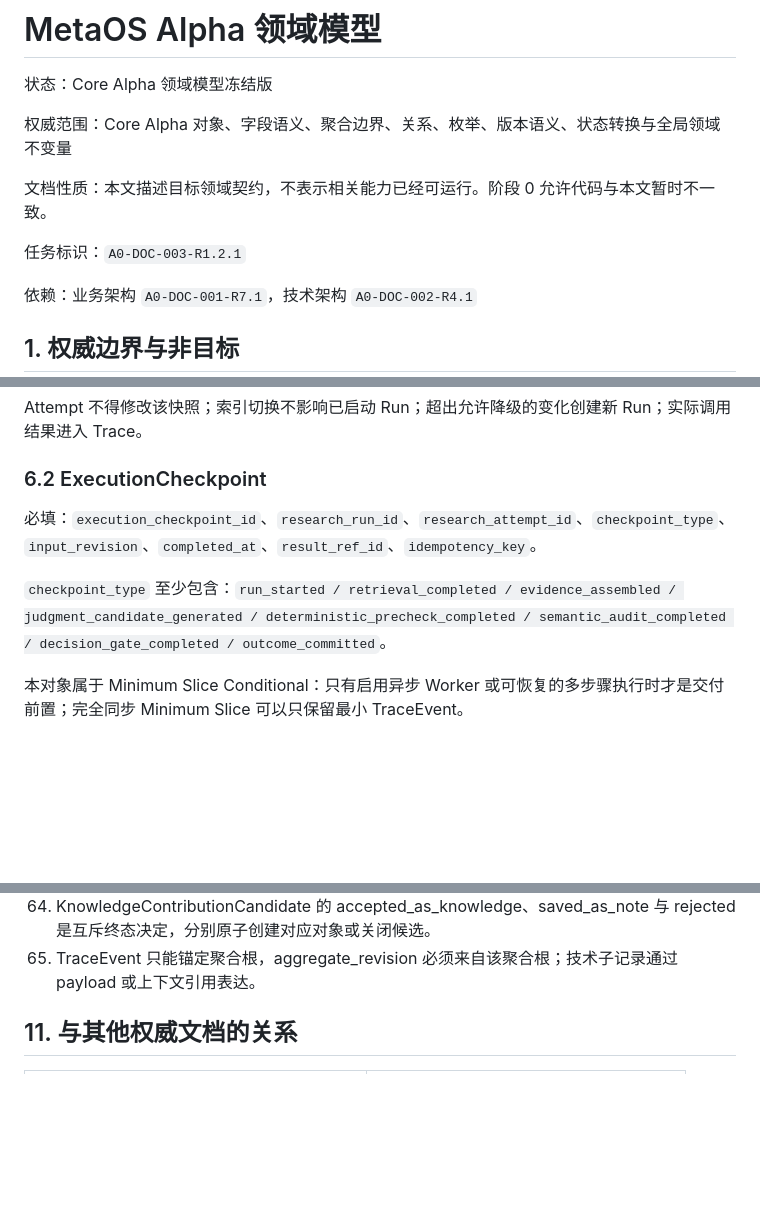
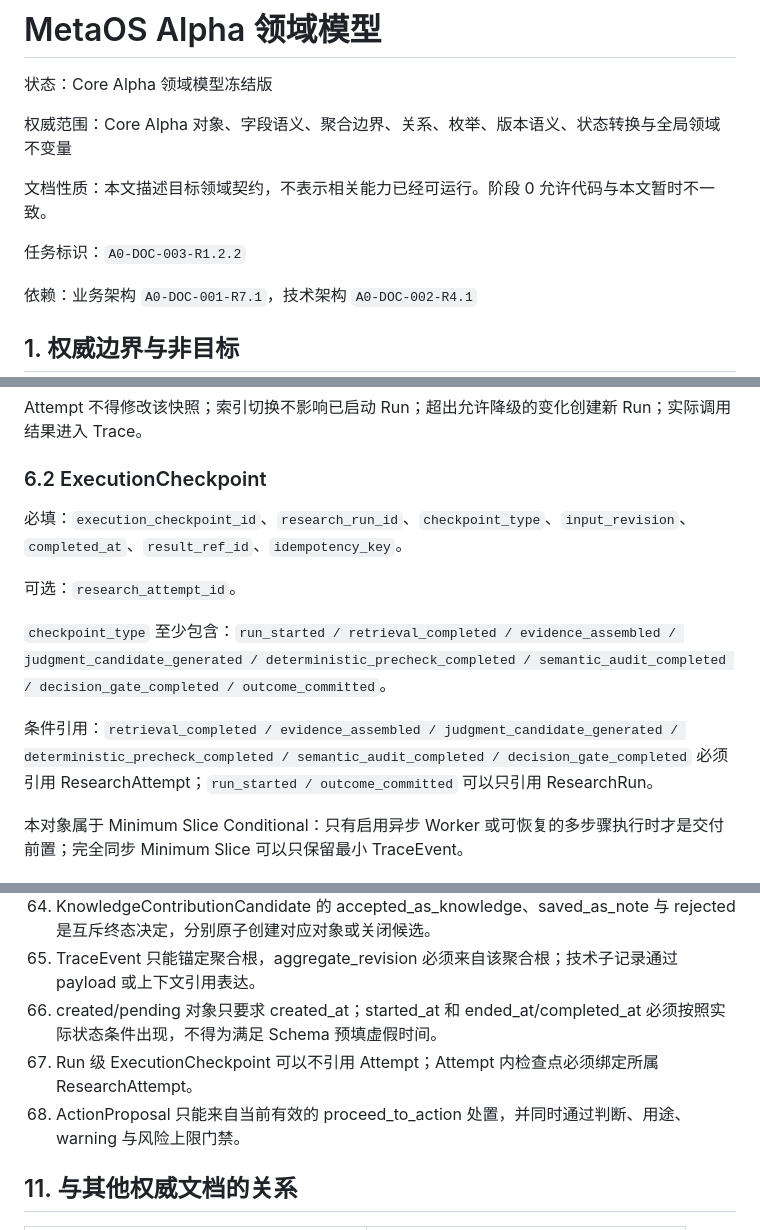
Before and after one commit to baijianqing/yantie-history, a Markdown page: docs/DOMAIN_MODEL.md, 3 parts joined by grey strips. Drawn GitHub-style; blank space fills up the shorter version.

```diff
--- a/docs/DOMAIN_MODEL.md
+++ b/docs/DOMAIN_MODEL.md
@@ -6,7 +6,7 @@
 
 文档性质：本文描述目标领域契约，不表示相关能力已经可运行。阶段 0 允许代码与本文暂时不一致。
 
-任务标识：`A0-DOC-003-R1.2.1`
+任务标识：`A0-DOC-003-R1.2.2`
 
 依赖：业务架构 `A0-DOC-001-R7.1`，技术架构 `A0-DOC-002-R4.1`
 
@@ -647,9 +652,13 @@ Attempt 不得修改该快照；索引切换不影响已启动 Run；超出允
 
 ### 6.2 ExecutionCheckpoint
 
-必填：`execution_checkpoint_id`、`research_run_id`、`research_attempt_id`、`checkpoint_type`、`input_revision`、`completed_at`、`result_ref_id`、`idempotency_key`。
+必填：`execution_checkpoint_id`、`research_run_id`、`checkpoint_type`、`input_revision`、`completed_at`、`result_ref_id`、`idempotency_key`。
+
+可选：`research_attempt_id`。
 
 `checkpoint_type` 至少包含：`run_started / retrieval_completed / evidence_assembled / judgment_candidate_generated / deterministic_precheck_completed / semantic_audit_completed / decision_gate_completed / outcome_committed`。
+
+条件引用：`retrieval_completed / evidence_assembled / judgment_candidate_generated / deterministic_precheck_completed / semantic_audit_completed / decision_gate_completed` 必须引用 ResearchAttempt；`run_started / outcome_committed` 可以只引用 ResearchRun。
 
 本对象属于 Minimum Slice Conditional：只有启用异步 Worker 或可恢复的多步骤执行时才是交付前置；完全同步 Minimum Slice 可以只保留最小 TraceEvent。
 
@@ -1031,6 +1040,9 @@ ReviewResult 不得直接覆盖旧 ResearchDisposition。上游证据或确定
 63. ClaimEvidenceLink 必须引用同一 ResearchRun 的 ResearchEvidenceUse 快照；invalid 不得进入 Link，needs_review 不得单独支撑可采纳核心 Claim。
 64. KnowledgeContributionCandidate 的 accepted_as_knowledge、saved_as_note 与 rejected 是互斥终态决定，分别原子创建对应对象或关闭候选。
 65. TraceEvent 只能锚定聚合根，aggregate_revision 必须来自该聚合根；技术子记录通过 payload 或上下文引用表达。
+66. created/pending 对象只要求 created_at；started_at 和 ended_at/completed_at 必须按照实际状态条件出现，不得为满足 Schema 预填虚假时间。
+67. Run 级 ExecutionCheckpoint 可以不引用 Attempt；Attempt 内检查点必须绑定所属 ResearchAttempt。
+68. ActionProposal 只能来自当前有效的 proceed_to_action 处置，并同时通过判断、用途、warning 与风险上限门禁。
 
 ## 11. 与其他权威文档的关系
 
```
Also changed, not shown: other parts of docs/DOMAIN_MODEL.md (+13 -8 lines).
